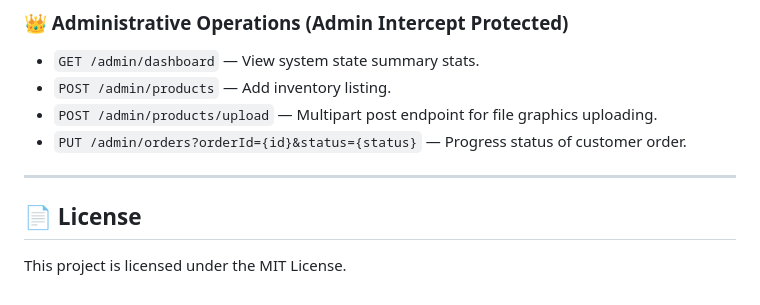
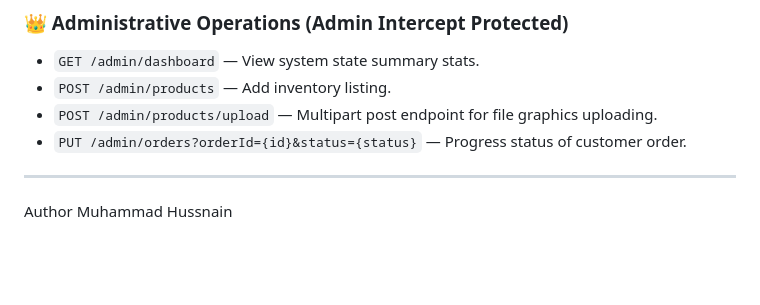
Before and after one commit to MuhammadHussnain527/Tech-Store, a Markdown page: README.md, the part around the change. Rendered like a GitHub page; blank space fills up the shorter version.

Commit message:
Update README to remove license and add author
Removed license section and added author information.

```diff
--- a/README.md
+++ b/README.md
@@ -293,6 +293,5 @@ The frontend page will boot locally at `http://localhost:5173`.
 
 ---
 
-## 📄 License
-
-This project is licensed under the MIT License.
+Author
+Muhammad Hussnain
```
